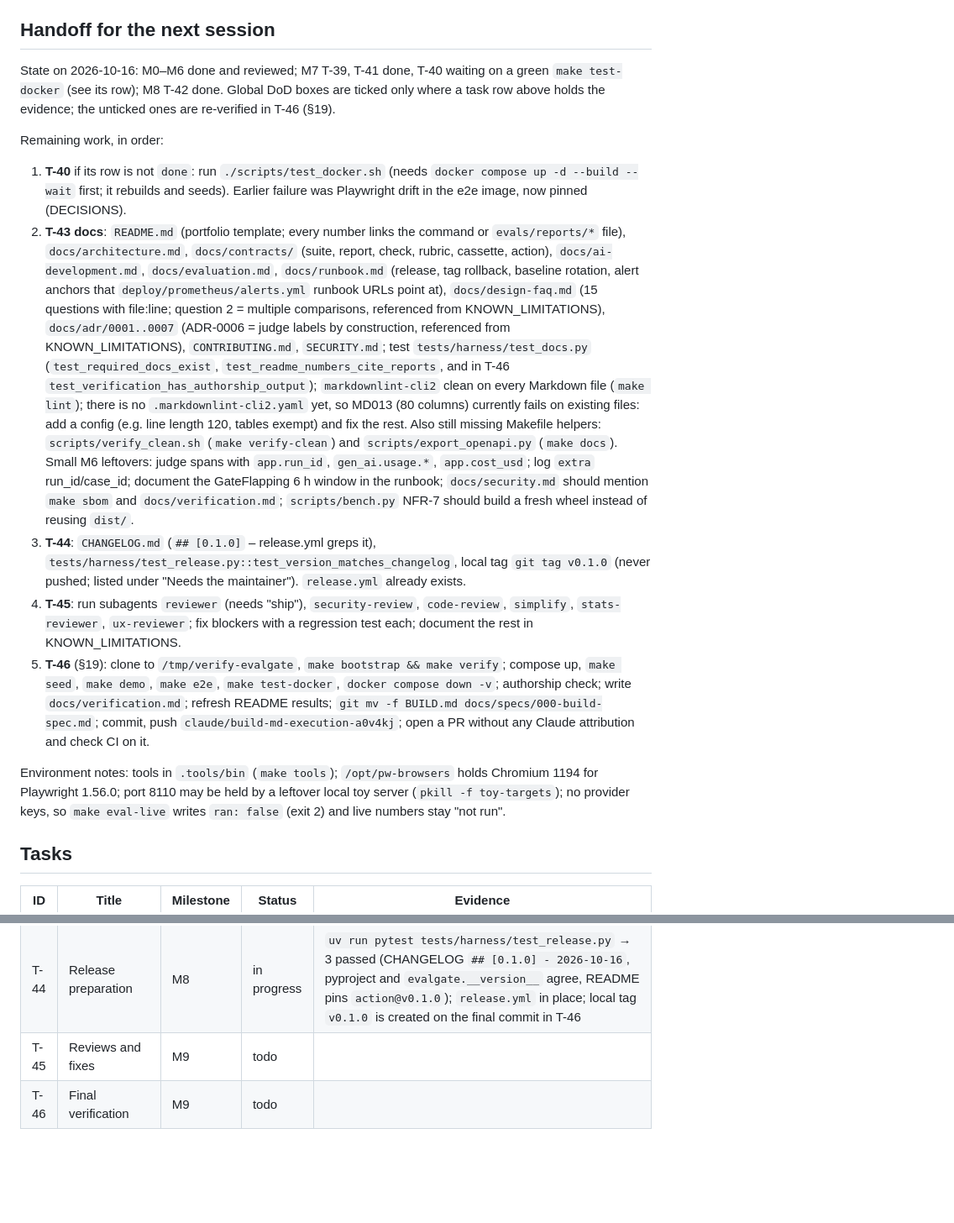
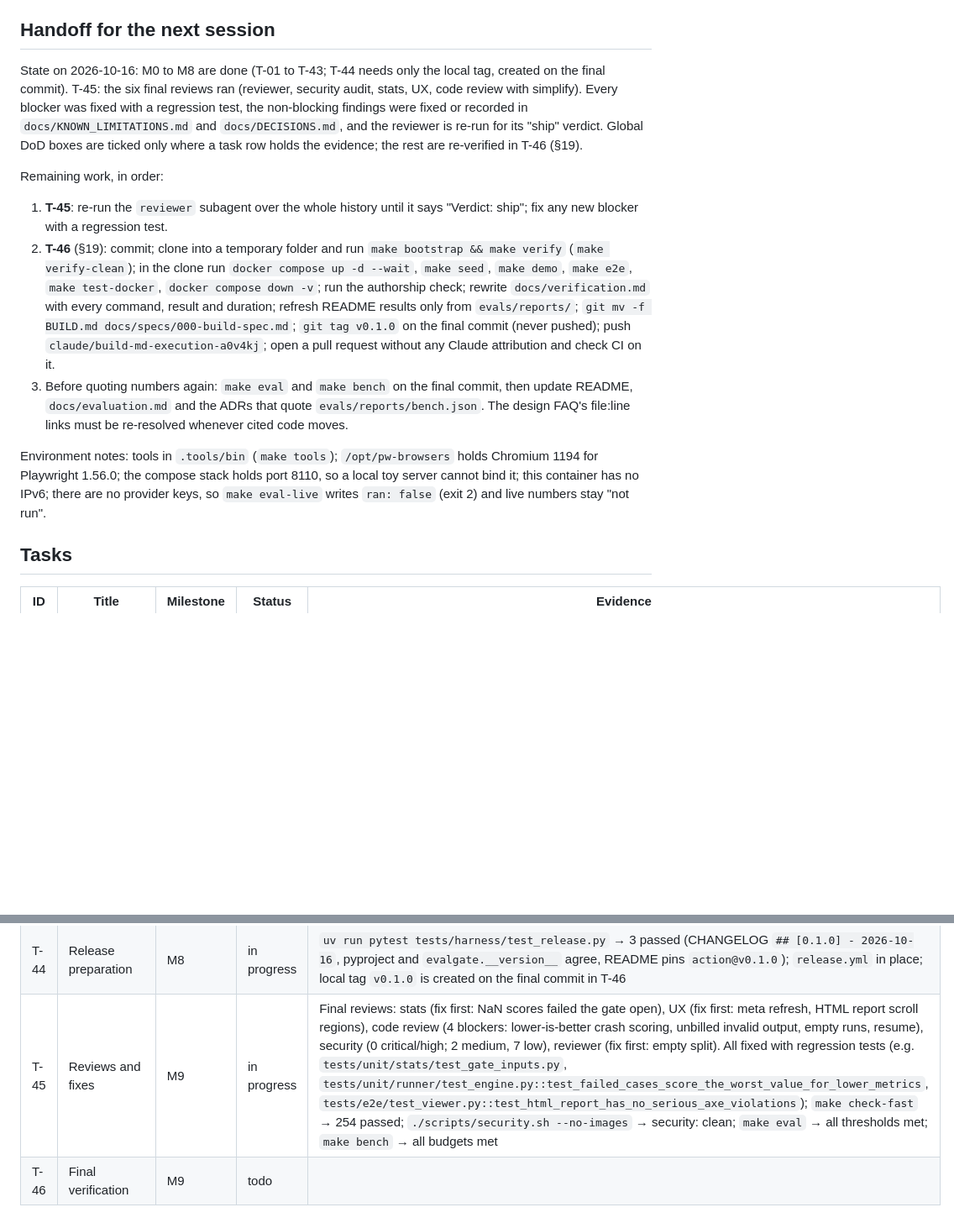
Before and after one commit to ROBERTG99/evalgate, a Markdown page: PROGRESS.md, 2 parts joined by grey strips. Shown at 84% size. GitHub-like rendering; blank space fills up the shorter version.

Commit message:
docs(progress): T-45 evidence and handoff state

```diff
--- a/PROGRESS.md
+++ b/PROGRESS.md
@@ -20,41 +20,15 @@ Identity check (`CLAUDE_CODE_REMOTE=true`): `GIT_AUTHOR_NAME`, `GIT_AUTHOR_EMAIL
 
 ## Handoff for the next session
 
-State on 2026-10-16: M0–M6 done and reviewed; M7 T-39, T-41 done, T-40 waiting on a green `make test-docker`
-(see its row); M8 T-42 done. Global DoD boxes are ticked only where a task row above holds the evidence; the
-unticked ones are re-verified in T-46 (§19).
+State on 2026-10-16: M0 to M8 are done (T-01 to T-43; T-44 needs only the local tag, created on the final commit). T-45: the six final reviews ran (reviewer, security audit, stats, UX, code review with simplify). Every blocker was fixed with a regression test, the non-blocking findings were fixed or recorded in `docs/KNOWN_LIMITATIONS.md` and `docs/DECISIONS.md`, and the reviewer is re-run for its "ship" verdict. Global DoD boxes are ticked only where a task row holds the evidence; the rest are re-verified in T-46 (§19).
 
 Remaining work, in order:
 
-1. **T-40** if its row is not `done`: run `./scripts/test_docker.sh` (needs `docker compose up -d --build --wait`
-   first; it rebuilds and seeds). Earlier failure was Playwright drift in the e2e image, now pinned (DECISIONS).
-2. **T-43 docs**: `README.md` (portfolio template; every number links the command or `evals/reports/*` file),
-   `docs/architecture.md`, `docs/contracts/` (suite, report, check, rubric, cassette, action), `docs/ai-development.md`,
-   `docs/evaluation.md`, `docs/runbook.md` (release, tag rollback, baseline rotation, alert anchors that
-   `deploy/prometheus/alerts.yml` runbook URLs point at), `docs/design-faq.md` (15 questions with file:line;
-   question 2 = multiple comparisons, referenced from KNOWN_LIMITATIONS), `docs/adr/0001..0007` (ADR-0006 = judge
-   labels by construction, referenced from KNOWN_LIMITATIONS), `CONTRIBUTING.md`, `SECURITY.md`; test
-   `tests/harness/test_docs.py` (`test_required_docs_exist`, `test_readme_numbers_cite_reports`, and in T-46
-   `test_verification_has_authorship_output`); `markdownlint-cli2` clean on every Markdown file (`make lint`); there is no
-   `.markdownlint-cli2.yaml` yet, so MD013 (80 columns) currently fails on existing files: add a config (e.g. line
-   length 120, tables exempt) and fix the rest.
-   Also still missing Makefile helpers: `scripts/verify_clean.sh` (`make verify-clean`) and
-   `scripts/export_openapi.py` (`make docs`). Small M6 leftovers: judge spans with `app.run_id`,
-   `gen_ai.usage.*`, `app.cost_usd`; log `extra` run_id/case_id; document the GateFlapping 6 h window in the
-   runbook; `docs/security.md` should mention `make sbom` and `docs/verification.md`; `scripts/bench.py` NFR-7
-   should build a fresh wheel instead of reusing `dist/`.
-3. **T-44**: `CHANGELOG.md` (`## [0.1.0]` – release.yml greps it), `tests/harness/test_release.py::test_version_matches_changelog`,
-   local tag `git tag v0.1.0` (never pushed; listed under "Needs the maintainer"). `release.yml` already exists.
-4. **T-45**: run subagents `reviewer` (needs "ship"), `security-review`, `code-review`, `simplify`, `stats-reviewer`,
-   `ux-reviewer`; fix blockers with a regression test each; document the rest in KNOWN_LIMITATIONS.
-5. **T-46** (§19): clone to `/tmp/verify-evalgate`, `make bootstrap && make verify`; compose up, `make seed`,
-   `make demo`, `make e2e`, `make test-docker`, `docker compose down -v`; authorship check; write
-   `docs/verification.md`; refresh README results; `git mv -f BUILD.md docs/specs/000-build-spec.md`; commit, push
-   `claude/build-md-execution-a0v4kj`; open a PR without any Claude attribution and check CI on it.
+1. **T-45**: re-run the `reviewer` subagent over the whole history until it says "Verdict: ship"; fix any new blocker with a regression test.
+2. **T-46** (§19): commit; clone into a temporary folder and run `make bootstrap && make verify` (`make verify-clean`); in the clone run `docker compose up -d --wait`, `make seed`, `make demo`, `make e2e`, `make test-docker`, `docker compose down -v`; run the authorship check; rewrite `docs/verification.md` with every command, result and duration; refresh README results only from `evals/reports/`; `git mv -f BUILD.md docs/specs/000-build-spec.md`; `git tag v0.1.0` on the final commit (never pushed); push `claude/build-md-execution-a0v4kj`; open a pull request without any Claude attribution and check CI on it.
+3. Before quoting numbers again: `make eval` and `make bench` on the final commit, then update README, `docs/evaluation.md` and the ADRs that quote `evals/reports/bench.json`. The design FAQ's file:line links must be re-resolved whenever cited code moves.
 
-Environment notes: tools in `.tools/bin` (`make tools`); `/opt/pw-browsers` holds Chromium 1194 for Playwright
-1.56.0; port 8110 may be held by a leftover local toy server (`pkill -f toy-targets`); no provider keys, so
-`make eval-live` writes `ran: false` (exit 2) and live numbers stay "not run".
+Environment notes: tools in `.tools/bin` (`make tools`); `/opt/pw-browsers` holds Chromium 1194 for Playwright 1.56.0; the compose stack holds port 8110, so a local toy server cannot bind it; this container has no IPv6; there are no provider keys, so `make eval-live` writes `ran: false` (exit 2) and live numbers stay "not run".
 
 ## Tasks
 
@@ -104,7 +78,7 @@ Environment notes: tools in `.tools/bin` (`make tools`); `/opt/pw-browsers` hold
 | T-42 | Scripted demo | M8 | done | `uv run pytest tests/integration/test_demo.py` → 2 passed; `make demo` against the compose stack → v2 `evalgate check exited 1` (label_accuracy -16.67 pp, 95% CI [-26.67, -8.33]), v1 `exited 0` (docs/demo-transcript.txt) |
 | T-43 | README, ADRs and documents | M8 | done | `uv run pytest tests/harness/test_docs.py` → test_required_docs_exist, test_readme_numbers_cite_reports, test_runbook_has_alert_anchors pass (test_relative_links_resolve waits for docs/verification.md, T-46); `make lint` → lint: clean (markdownlint 0 issues in 73 files, shellcheck, hadolint, actionlint) |
 | T-44 | Release preparation | M8 | in progress | `uv run pytest tests/harness/test_release.py` → 3 passed (CHANGELOG `## [0.1.0] - 2026-10-16`, pyproject and `evalgate.__version__` agree, README pins `action@v0.1.0`); `release.yml` in place; local tag `v0.1.0` is created on the final commit in T-46 |
-| T-45 | Reviews and fixes | M9 | todo | |
+| T-45 | Reviews and fixes | M9 | in progress | Final reviews: stats (fix first: NaN scores failed the gate open), UX (fix first: meta refresh, HTML report scroll regions), code review (4 blockers: lower-is-better crash scoring, unbilled invalid output, empty runs, resume), security (0 critical/high; 2 medium, 7 low), reviewer (fix first: empty split). All fixed with regression tests (e.g. `tests/unit/stats/test_gate_inputs.py`, `tests/unit/runner/test_engine.py::test_failed_cases_score_the_worst_value_for_lower_metrics`, `tests/e2e/test_viewer.py::test_html_report_has_no_serious_axe_violations`); `make check-fast` → 254 passed; `./scripts/security.sh --no-images` → security: clean; `make eval` → all thresholds met; `make bench` → all budgets met |
 | T-46 | Final verification | M9 | todo | |
 
 ## Global Definition of Done
```
